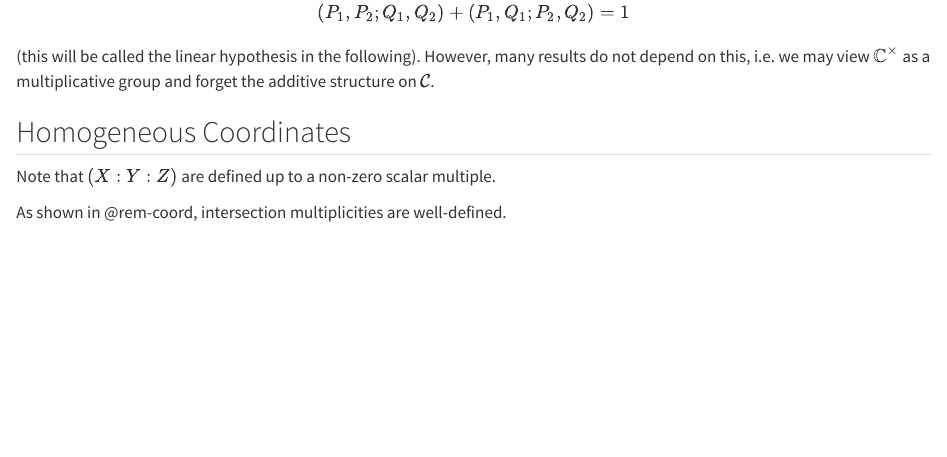
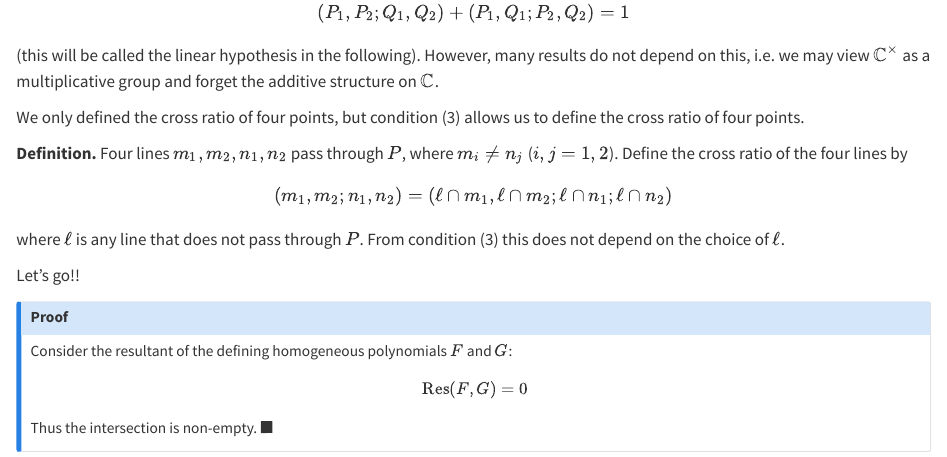
Before and after one commit to ckliao914/Plane-Geometry, a Quarto document (en/ch1.qmd): the page in a window 1100 px wide, from 1980 px down before the commit and from 1780 px down after it, so that both start at the same text. Rendered offline with R 4.5, knitr and Pandoc in place of Quarto, with nearby package versions.

Commit message:
Update ch1.qmd

```diff
--- a/en/ch1.qmd
+++ b/en/ch1.qmd
@@ -84,3 +89,19 @@ Let $\ell$ be a line, $P$ be a point, then $|\mathbb{L}_P|=|\mathbb{P}_\ell|=|\m
+(P_1,P_2;Q_1,Q_2)+(P_1,Q_1;P_2,Q_2)=1
+$$
+(this will be called the linear hypothesis in the following). However, many results do not depend on this, i.e. we may view $\mathbb{C}^\times$ as a multiplicative group and forget the additive structure on $\mathbb{C}$.
+:::
+
+We only defined the cross ratio of four points, but condition (3) allows us to define the cross ratio of four points.
+
+::: {.unnumbered-env}
+**Definition.**
+Four lines $m_1,m_2,n_1,n_2$ pass through $P$, where $m_i\neq n_j$ ($i,j=1,2$). Define the cross ratio of the four lines by
+$$
+(m_1,m_2;n_1,n_2)=(\ell\cap m_1,\ell\cap m_2;\ell\cap n_1;\ell\cap n_2)
+$$
+where $\ell$ is any line that does not pass through $P$. From condition (3) this does not depend on the choice of $\ell$.
+:::
+
 ::: {#lem-good}
 Let's go!!
 :::
@@ -101,8 +118,3 @@ $$
-(P_1,P_2;Q_1,Q_2)+(P_1,Q_1;P_2,Q_2)=1
-$$
-(this will be called the linear hypothesis in the following). However, many results do not depend on this, i.e. we may view $\mathbb{C}^\times$ as a multiplicative group and forget the additive structure on $\mathcal{C}$.
-:::
-
 ::: {#rem-coord}
 ## Homogeneous Coordinates
 Note that $(X:Y:Z)$ are defined up to a non-zero scalar multiple.
```
Also changed, not shown: en/ch1.qmd (9 more changed lines).
